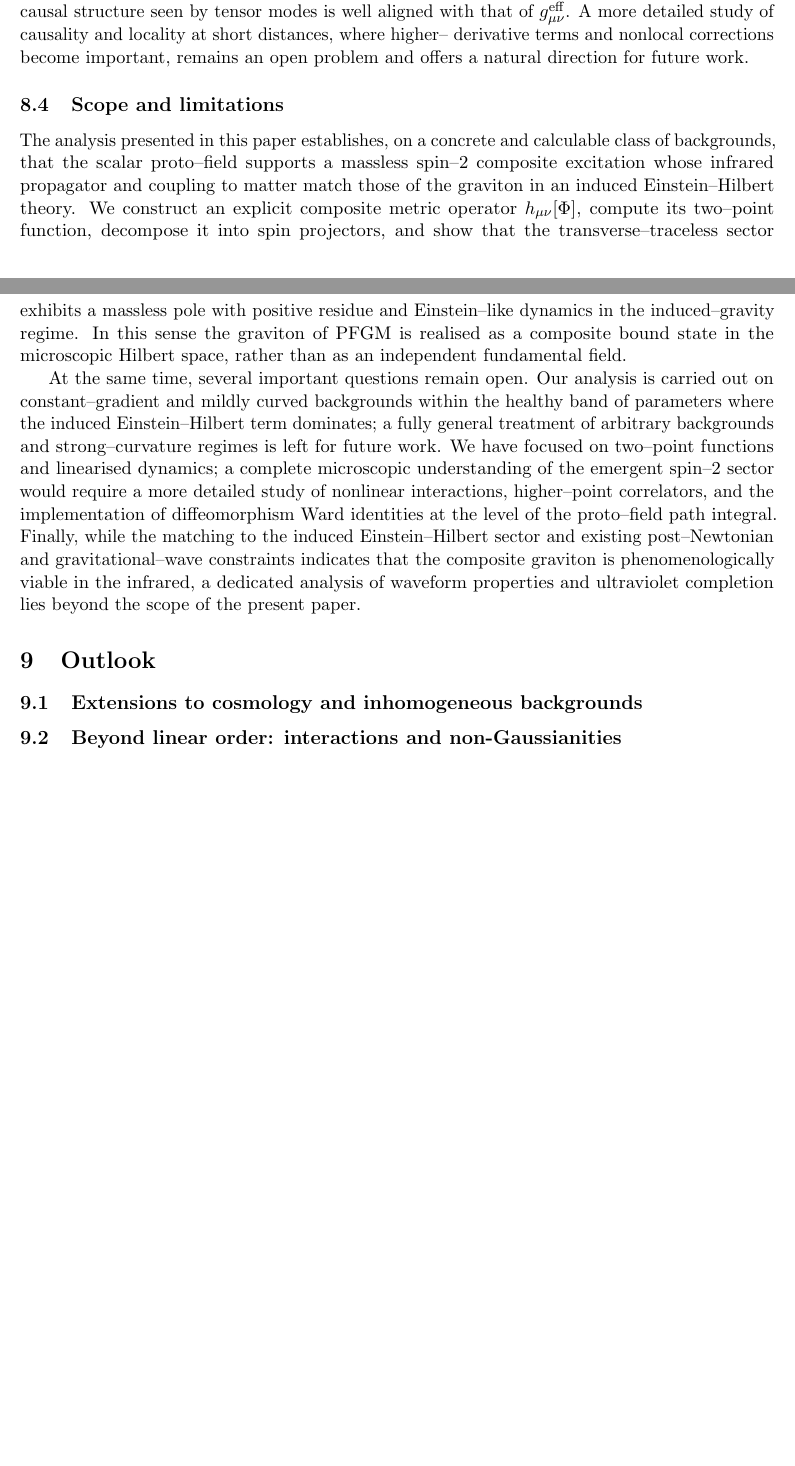
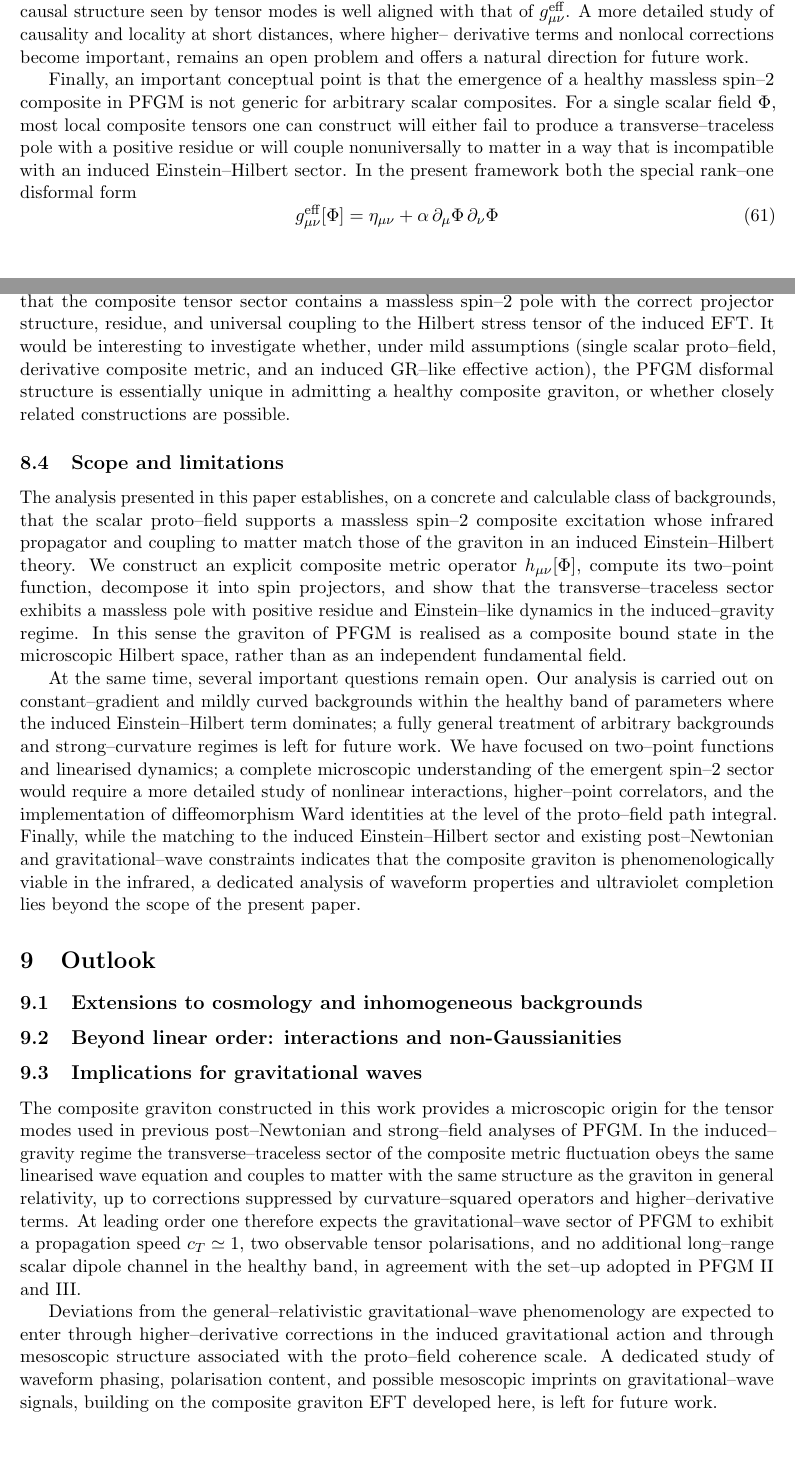
Before and after one commit to engmoeidh/PFGM-CompositeGraviton, a LaTeX paper (tex/main.tex): two parts of pages 18 and 19 of 31, joined at a grey line, cut so that both start at the same text, the shorter picture padded with empty space. Compiled offline with pdfLaTeX.

Commit message:
Add semi-uniqueness discussion and GW implications to outlook

```diff
--- a/tex/main.tex
+++ b/tex/main.tex
@@ -1350,6 +1350,28 @@ tensor modes is well aligned with that of \(g^{\rm eff}_{\mu\nu}\).  A more
 detailed study of causality and locality at short distances, where higher--
 derivative terms and nonlocal corrections become important, remains an open
 problem and offers a natural direction for future work.
+
+Finally, an important conceptual point is that the emergence of a healthy massless
+spin--2 composite in PFGM is not generic for arbitrary scalar composites.
+For a single scalar field \(\Phi\), most local composite tensors one can
+construct will either fail to produce a transverse--traceless pole with a
+positive residue or will couple nonuniversally to matter in a way that is
+incompatible with an induced Einstein--Hilbert sector.  In the present
+framework both the special rank--one disformal form
+\begin{equation}
+  g^{\rm eff}_{\mu\nu}[\Phi]
+  = \eta_{\mu\nu} + \alpha\,\partial_\mu\Phi\,\partial_\nu\Phi
+\end{equation}
+and the existence of an induced Einstein--Hilbert action for
+\(g^{\rm eff}_{\mu\nu}\) are crucial: together they ensure that the composite
+tensor sector contains a massless spin--2 pole with the correct projector
+structure, residue, and universal coupling to the Hilbert stress tensor of the
+induced EFT.  It would be interesting to investigate whether, under mild
+assumptions (single scalar proto--field, derivative composite metric, and an
+induced GR--like effective action), the PFGM disformal structure is essentially
+unique in admitting a healthy composite graviton, or whether closely related
+constructions are possible.
+
 
 % =========================================================
 \subsection{Scope and limitations}
@@ -1389,6 +1411,28 @@ paper.
 
 \subsection{Beyond linear order: interactions and non-Gaussianities}
 \label{subsec:outlook_interactions}
+\subsection{Implications for gravitational waves}
+\label{subsec:outlook_GW}
+
+The composite graviton constructed in this work provides a microscopic origin
+for the tensor modes used in previous post--Newtonian and strong--field
+analyses of PFGM.  In the induced--gravity regime the transverse--traceless
+sector of the composite metric fluctuation obeys the same linearised wave
+equation and couples to matter with the same structure as the graviton in
+general relativity, up to corrections suppressed by curvature--squared
+operators and higher--derivative terms.  At leading order one therefore
+expects the gravitational--wave sector of PFGM to exhibit a propagation speed
+\(c_T\simeq 1\), two observable tensor polarisations, and no additional
+long--range scalar dipole channel in the healthy band, in agreement with the
+set--up adopted in PFGM~II and III.
+
+Deviations from the general--relativistic gravitational--wave phenomenology
+are expected to enter through higher--derivative corrections in the induced
+gravitational action and through mesoscopic structure associated with the
+proto--field coherence scale.  A dedicated study of waveform phasing,
+polarisation content, and possible mesoscopic imprints on gravitational--wave
+signals, building on the composite graviton EFT developed here, is left for
+future work.
 
 \subsection{Links to mesoscopic halos and dark matter phenomenology}
 \label{subsec:outlook_mesoscopic}
```
Also changed, not shown: tex/main.tex (2 more changed lines).
